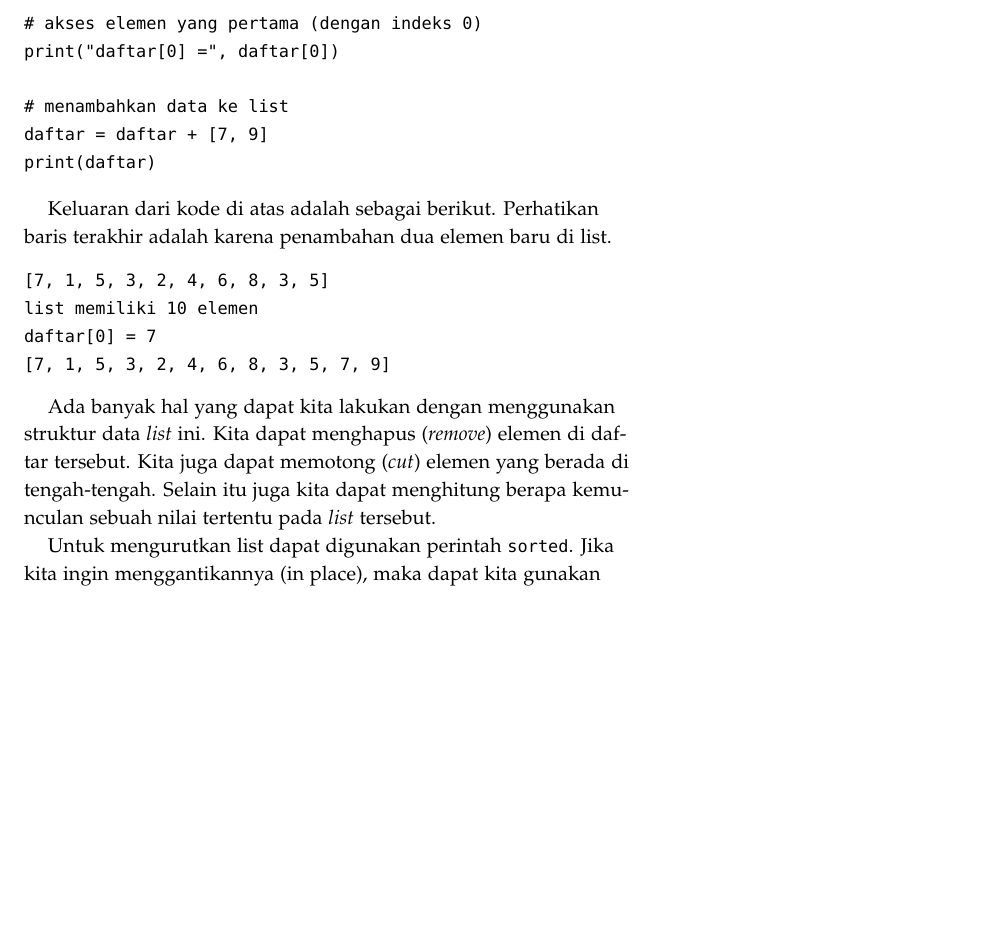
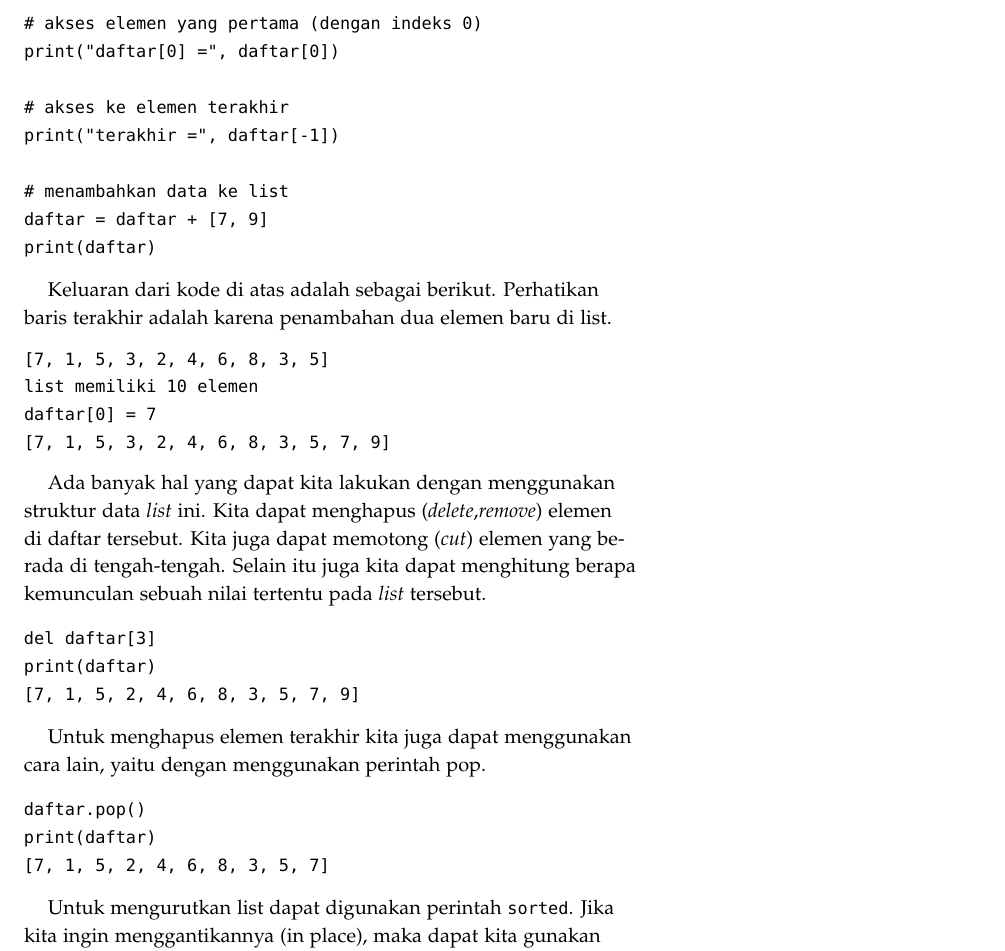
Before and after one commit to rahard/buku-python, a LaTeX book (python.tex, which reads pendahuluan.tex): part of page 17 of 41, cut so that both start at the same text, the shorter picture padded with empty space. The pictures show the PDF file python.pdf that the author committed with the source.

Commit message:
menambahkan fungsi list

```diff
--- a/pendahuluan.tex
+++ b/pendahuluan.tex
@@ -488,6 +488,9 @@ print("list memiliki", len(daftar), "elemen")
 # akses elemen yang pertama (dengan indeks 0)
 print("daftar[0] =", daftar[0])
 
+# akses ke elemen terakhir
+print("terakhir =", daftar[-1])
+
 # menambahkan data ke list
 daftar = daftar + [7, 9]
 print(daftar)
@@ -504,10 +507,26 @@ daftar[0] = 7
 \end{verbatim}
 
 Ada banyak hal yang dapat kita lakukan dengan menggunakan struktur data
-{\em list} ini. Kita dapat menghapus ({\em remove}) elemen di daftar tersebut.
+{\em list} ini. Kita dapat menghapus ({\em delete},{\em remove})
+elemen di daftar tersebut.
 Kita juga dapat memotong ({\em cut}) elemen yang berada di tengah-tengah.
 Selain itu juga kita dapat menghitung berapa kemunculan sebuah nilai
 tertentu pada {\em list} tersebut.
+
+\begin{verbatim}
+del daftar[3]
+print(daftar)
+[7, 1, 5, 2, 4, 6, 8, 3, 5, 7, 9]
+\end{verbatim}
+
+Untuk menghapus elemen terakhir kita juga dapat menggunakan cara lain,
+yaitu dengan menggunakan perintah pop.
+
+\begin{verbatim}
+daftar.pop()
+print(daftar)
+[7, 1, 5, 2, 4, 6, 8, 3, 5, 7]
+\end{verbatim}
 
 Untuk mengurutkan list dapat digunakan perintah {\tt sorted}.
 Jika kita ingin menggantikannya (in place), maka dapat kita gunakan
```
Also changed, not shown: python.pdf, 3 other files.
